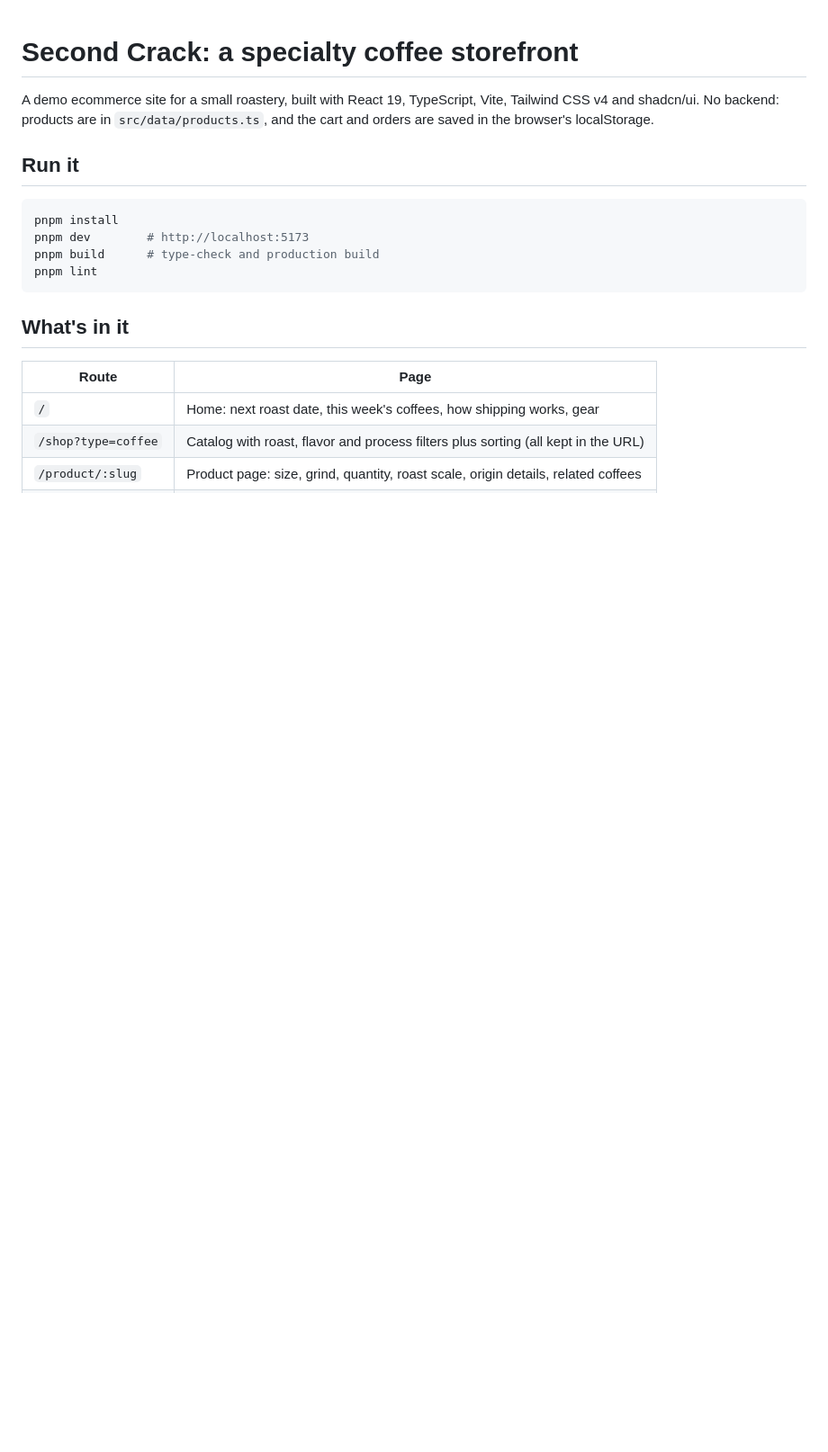
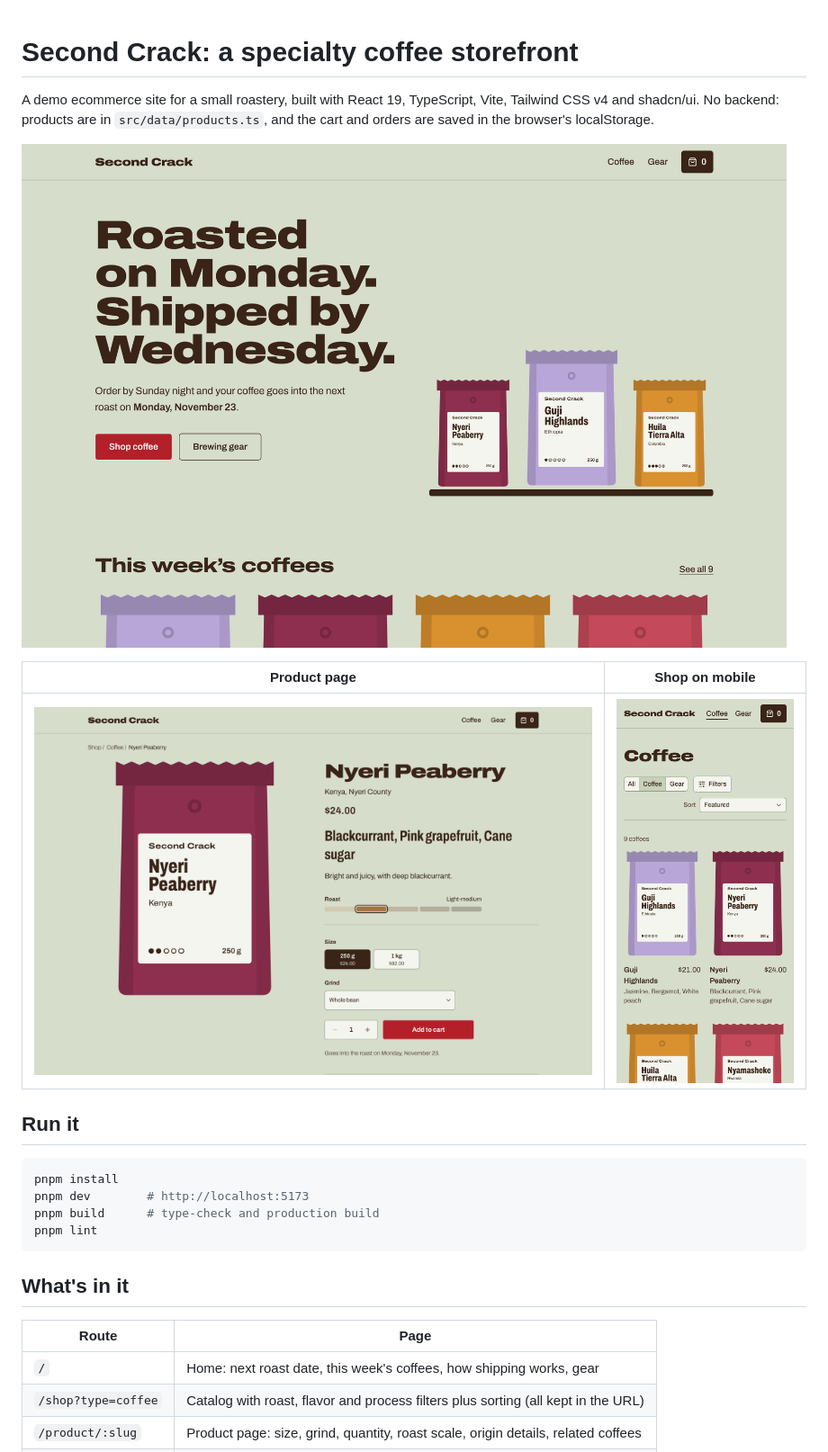
Before and after one commit to QuocNam1998/storefront, a Markdown page: README.md, the part around the change. Shown at 90% size. Drawn GitHub-style; pictures changed too: screenshots/home-desktop.png (added), screenshots/product-desktop.png (added), screenshots/shop-mobile.png (added); blank space fills up the shorter version.

Commit message:
Add screenshots to README
Co-Authored-By: Claude Opus 5.5 <noreply@anthropic.com>
Claude-Session: https://claude.ai/code/session_01XdESyXHEYUuVkefmRfH14J

```diff
--- a/README.md
+++ b/README.md
@@ -2,6 +2,12 @@
 
 A demo ecommerce site for a small roastery, built with React 19, TypeScript, Vite, Tailwind CSS v4 and shadcn/ui.
 No backend: products are in `src/data/products.ts`, and the cart and orders are saved in the browser's localStorage.
+
+![Home page](screenshots/home-desktop.png)
+
+| Product page | Shop on mobile |
+| --- | --- |
+| ![Product page](screenshots/product-desktop.png) | ![Shop on mobile](screenshots/shop-mobile.png) |
 
 ## Run it
 
```
